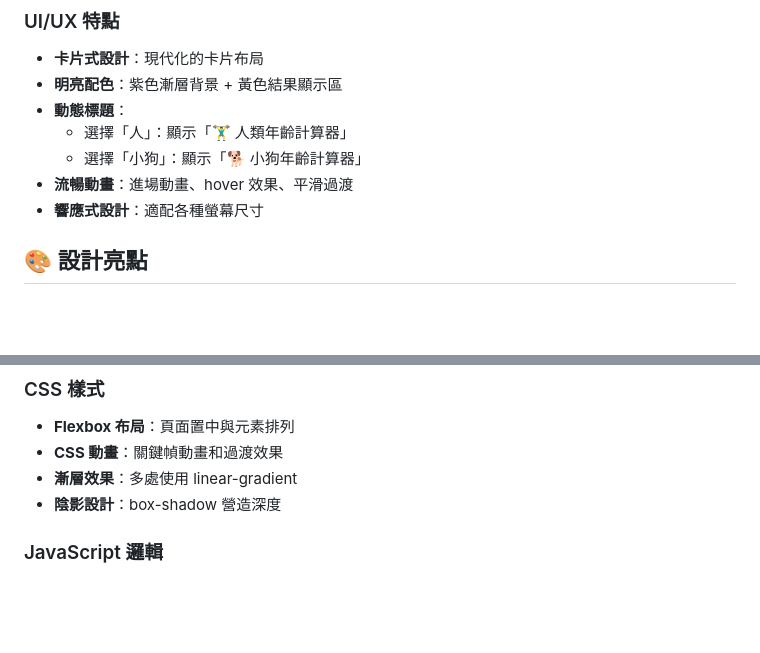
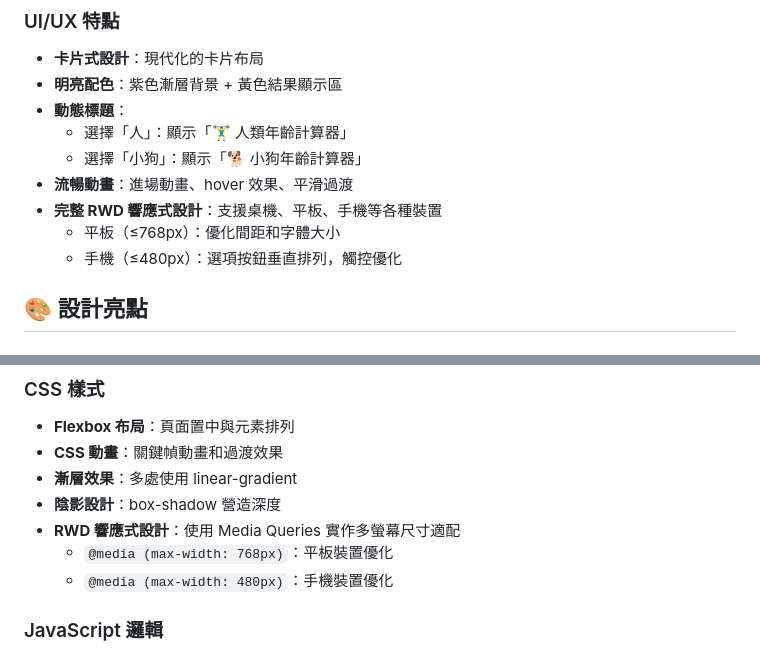
Before and after one commit to gordonpon/VibeCoding_Day12, a Markdown page: README.md, 2 parts joined by grey strips. GitHub-like rendering; blank space fills up the shorter version.

```diff
--- a/README.md
+++ b/README.md
@@ -19,7 +19,9 @@
   - 選擇「人」：顯示「🏋️‍♂️ 人類年齡計算器」
   - 選擇「小狗」：顯示「🐕 小狗年齡計算器」
 - **流暢動畫**：進場動畫、hover 效果、平滑過渡
-- **響應式設計**：適配各種螢幕尺寸
+- **完整 RWD 響應式設計**：支援桌機、平板、手機等各種裝置
+  - 平板（≤768px）：優化間距和字體大小
+  - 手機（≤480px）：選項按鈕垂直排列，觸控優化
 
 ## 🎨 設計亮點
 
@@ -47,6 +68,9 @@
 - **CSS 動畫**：關鍵幀動畫和過渡效果
 - **漸層效果**：多處使用 linear-gradient
 - **陰影設計**：box-shadow 營造深度
+- **RWD 響應式設計**：使用 Media Queries 實作多螢幕尺寸適配
+  - `@media (max-width: 768px)`：平板裝置優化
+  - `@media (max-width: 480px)`：手機裝置優化
 
 ### JavaScript 邏輯
 - **localStorage API**：資料持久化
```
Also changed, not shown: other parts of README.md (+31 -3 lines).
